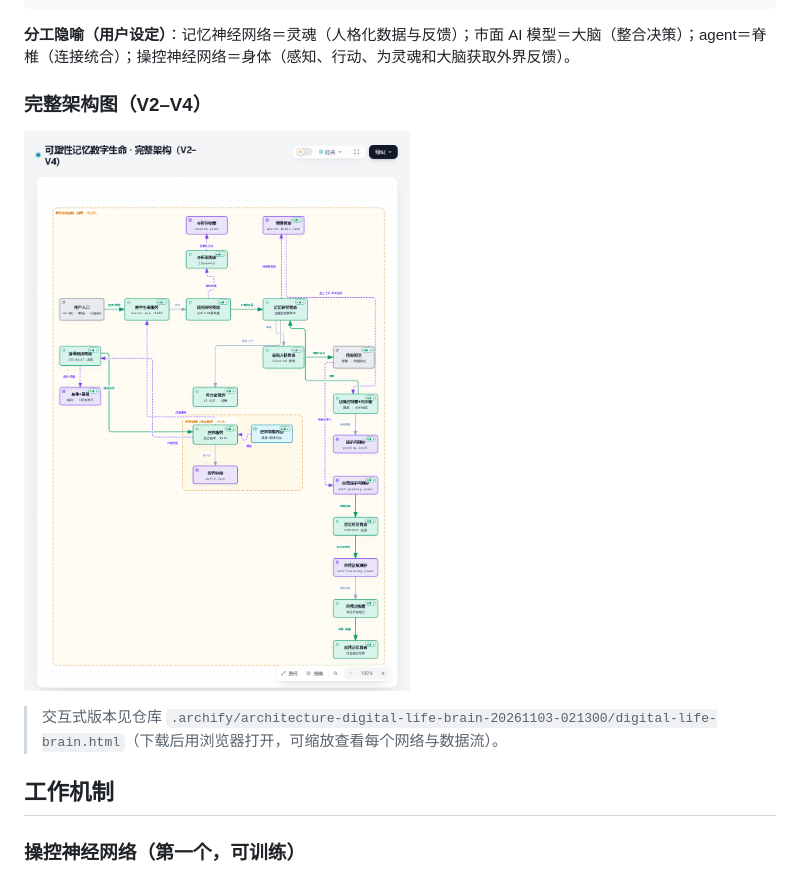
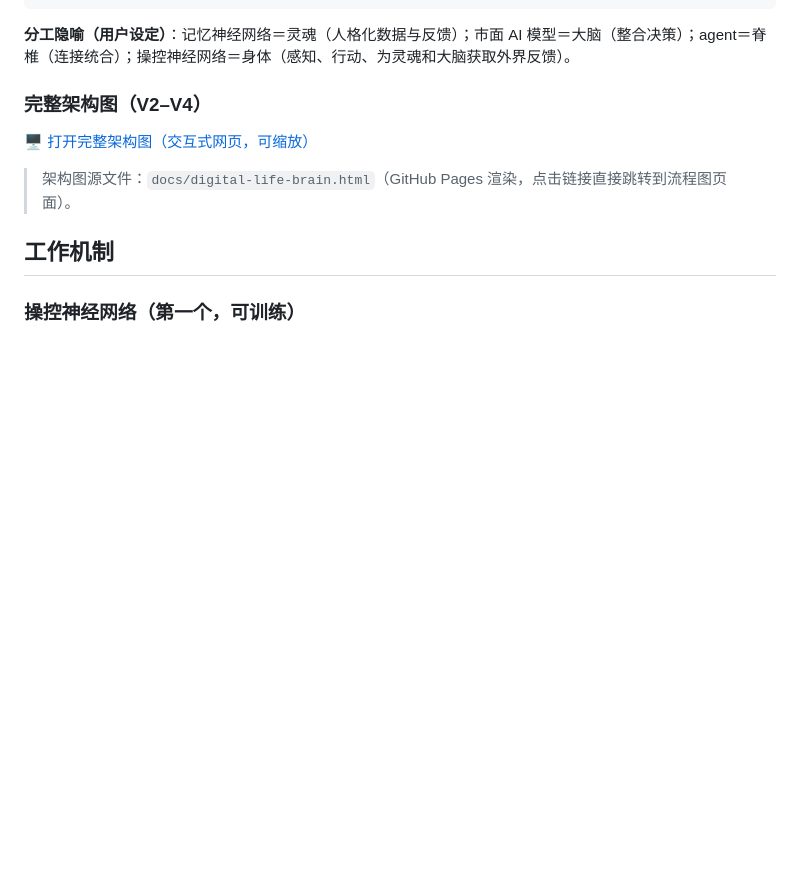
Before and after one commit to kalozamf233/dsh-plastic-memory, a Markdown page: README.md, the part around the change. Rendered like a GitHub page; blank space fills up the shorter version.

Commit message:
docs: architecture diagram via GitHub Pages link

```diff
--- a/README.md
+++ b/README.md
@@ -79,9 +79,9 @@ DSH 侧边栏插件已改为薄客户端，所有数据与操作经 HTTP 数据
 
 ### 完整架构图（V2–V4）
 
-![可塑性记忆数字生命完整架构](docs/digital-life-brain.png)
+[🖥 打开完整架构图（交互式网页，可缩放）](https://kalozamf233.github.io/dsh-plastic-memory/digital-life-brain.html)
 
-> 交互式版本见仓库 `.archify/architecture-digital-life-brain-20261103-021300/digital-life-brain.html`（下载后用浏览器打开，可缩放查看每个网络与数据流）。
+> 架构图源文件：`docs/digital-life-brain.html`（GitHub Pages 渲染，点击链接直接跳转到流程图页面）。
 
 ## 工作机制
 
```
